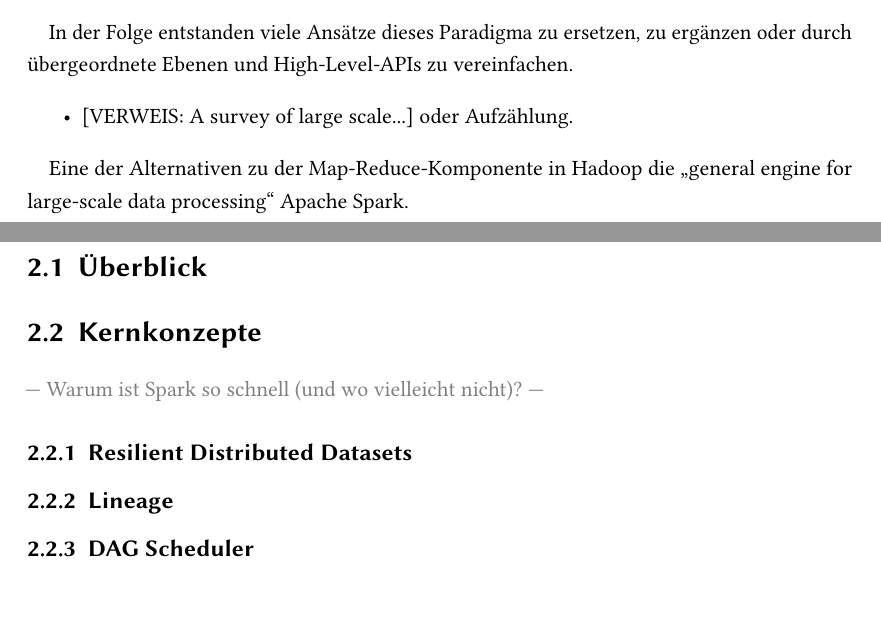
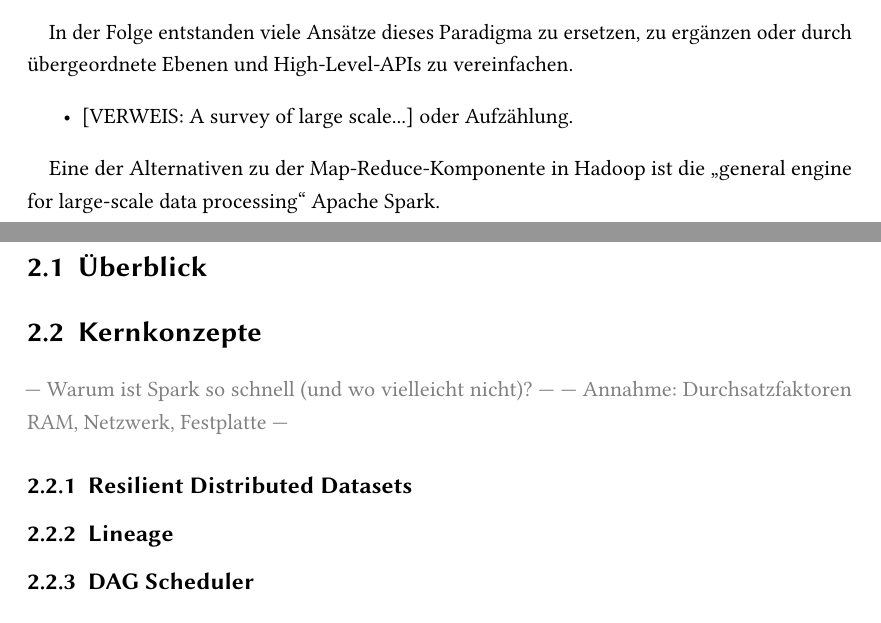
Before and after one commit to danck/bachelor_thesis, a LaTeX thesis (0 - Entwürfe/0.01/sample.tex): two parts of pages 8 and 10 of 17, joined at a grey line, cut so that both start at the same text, the shorter picture padded with empty space. Compiled offline with pdfLaTeX; the source files are stored in an older character set and shown here as Unicode; an older LaTeX class or package is replaced by its successor.

Commit message:
mini verbesserungen

```diff
--- a/0 - Entwürfe/0.01/sample.tex
+++ b/0 - Entwürfe/0.01/sample.tex
@@ -170,7 +170,7 @@
 	\item {[}VERWEIS: A survey of large scale...{]} oder Aufzählung.
 \end{itemize}
 
-Eine der Alternativen zu der Map-Reduce-Komponente in Hadoop die "`general engine for large-scale data processing"' Apache Spark.
+Eine der Alternativen zu der Map-Reduce-Komponente in Hadoop ist die "`general engine for large-scale data processing"' Apache Spark.
 
 Ein Indiz für das steigende Interesse an diesem Produkt liefert unter anderem ein Vergleich des Interesses an Hadoop und Spark auf Google:
 \break
@@ -196,6 +196,7 @@
 
 \section{Kernkonzepte}
 \textcolor{gray}{--- Warum ist Spark so schnell (und wo vielleicht nicht)? ---}
+\textcolor{gray}{--- Annahme: Durchsatzfaktoren RAM, Netzwerk, Festplatte ---}
 \subsection{Resilient Distributed Datasets}
 \subsection{Lineage}
 \subsection{DAG Scheduler}
```
Also changed, not shown: 0 - Entwürfe/0.01/sample.pdf, 1 other file.
